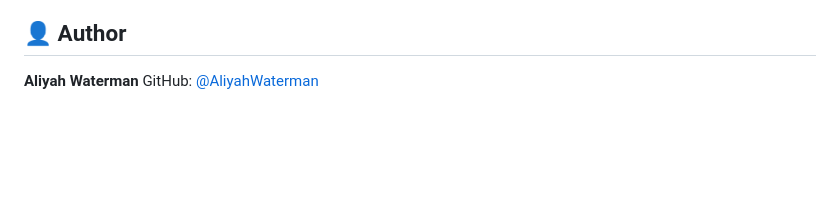
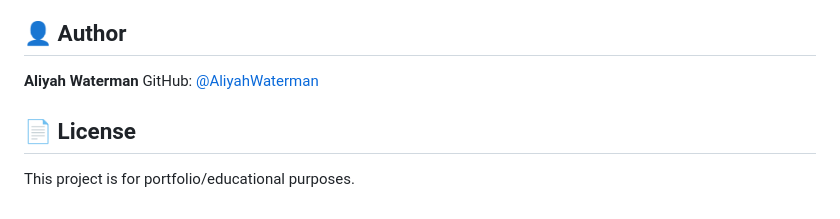
Before and after one commit to AliyahWaterman/skyhigh-portfolio-project-03, a Markdown page: README.md, the part around the change. GitHub-like rendering; blank space fills up the shorter version.

Commit message:
docs: add license section

```diff
--- a/README.md
+++ b/README.md
@@ -196,3 +196,6 @@ you're reading output that belongs to the deployment you're debugging.
 
 **Aliyah Waterman**
 GitHub: [@AliyahWaterman](https://github.com/AliyahWaterman)
+
+## 📄 License
+This project is for portfolio/educational purposes.
```
